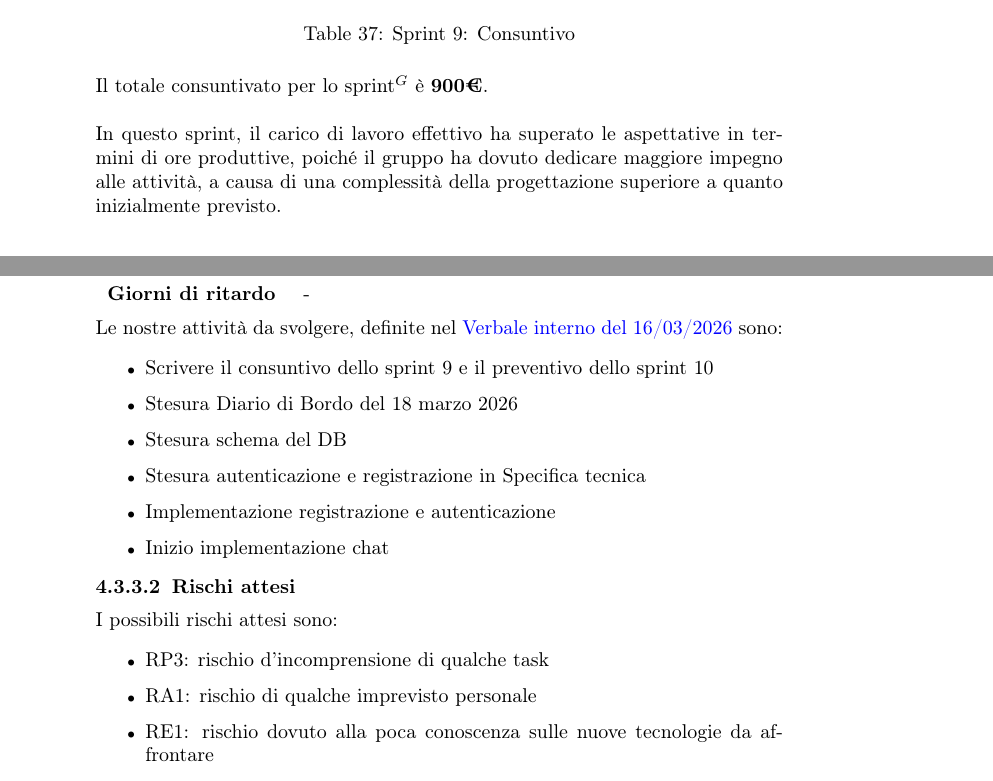
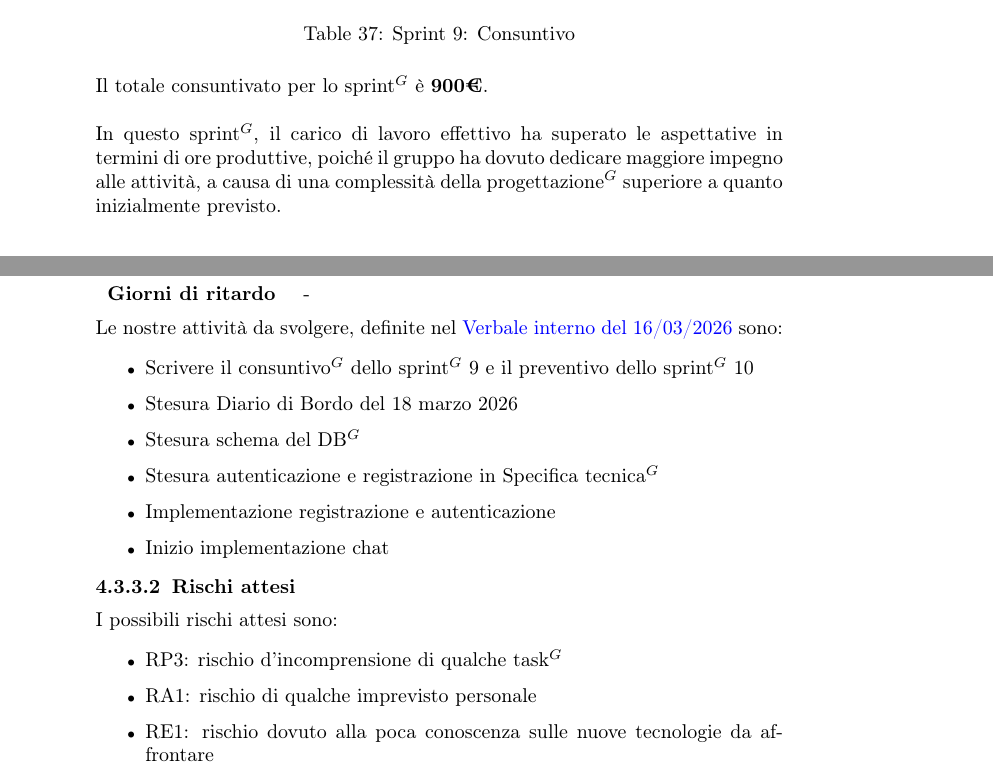
Before and after one commit to NullPointersGroup/Documentazione, a LaTeX document (src/PB/Documenti Esterni/Piano di Progetto/Piano_di_Progetto.tex, which reads src/PB/Documenti Esterni/Piano di Progetto/sprint/sprint09.tex, src/PB/Documenti Esterni/Piano di Progetto/sprint/sprint10.tex): two parts of pages 54 and 56 of 57, joined at a grey line, cut so that both start at the same text. Compiled offline with pdfLaTeX.

Commit message:
PDF aggiornati

```diff
--- a/src/PB/Documenti Esterni/Piano di Progetto/sprint/sprint09.tex
+++ b/src/PB/Documenti Esterni/Piano di Progetto/sprint/sprint09.tex
@@ -99,7 +99,7 @@ In questo sprint$^G$ sono state utilizzate le seguenti risorse:
 \end{table}
 Il totale consuntivato per lo sprint$^G$ è \textbf{900€}.\\
 
-In questo sprint, il carico di lavoro effettivo ha superato le aspettative in termini di ore produttive, poiché il gruppo ha dovuto dedicare maggiore impegno alle attività, a causa di una complessità della progettazione superiore a quanto inizialmente previsto.
+In questo sprint$^G$, il carico di lavoro effettivo ha superato le aspettative in termini di ore produttive, poiché il gruppo ha dovuto dedicare maggiore impegno alle attività, a causa di una complessità della progettazione$^G$ superiore a quanto inizialmente previsto.
 \begin{figure}[H]
 	\centering
 	\includegraphics[width=0.8\textwidth]{PianoProgetto/sprint09_consuntivo}
--- a/src/PB/Documenti Esterni/Piano di Progetto/sprint/sprint10.tex
+++ b/src/PB/Documenti Esterni/Piano di Progetto/sprint/sprint10.tex
@@ -11,10 +11,10 @@
 \newline \newline
 Le nostre attività da svolgere, definite nel \href{https://nullpointersgroup.github.io/Documentazione/output/PB/Verbali%20Interni/2026-03-16_verbale_interno.pdf}{Verbale interno del 16/03/2026} sono:
 \begin{itemize}[itemsep=5pt, parsep=1pt, label=$\scriptstyle\bullet$]
-	\item Scrivere il consuntivo dello sprint 9 e il preventivo dello sprint 10
+	\item Scrivere il consuntivo$^G$ dello sprint$^G$ 9 e il preventivo dello sprint$^G$ 10
 	\item Stesura Diario di Bordo del 18 marzo 2026
-	\item Stesura schema del DB
-	\item Stesura autenticazione e registrazione in Specifica tecnica
+	\item Stesura schema del DB$^G$
+	\item Stesura autenticazione e registrazione in Specifica tecnica$^G$
 	\item Implementazione registrazione e autenticazione
 	\item Inizio implementazione chat
 \end{itemize}
@@ -22,7 +22,7 @@ Le nostre attività da svolgere, definite nel \href{https://nullpointersgroup.gi
 \subsubsubsection{Rischi attesi}
 I possibili rischi attesi sono:
 \begin{itemize}[itemsep=5pt, parsep=1pt, label=$\scriptstyle\bullet$]
-	\item RP3: rischio d'incomprensione di qualche task
+	\item RP3: rischio d'incomprensione di qualche task$^G$
 	\item RA1: rischio di qualche imprevisto personale
 	\item RE1: rischio dovuto alla poca conoscenza sulle nuove tecnologie da affrontare
 	\item RE2: rischio dovuto alla stima errata delle attività
```
Also changed, not shown: output/Diario Di Bordo/PB/2026-03-04_Diario_di_Bordo.pdf, output/Diario Di Bordo/PB/2026-03-11_Diario_di_Bordo.pdf, output/Diario Di Bordo/PB/2026-03-18_Diario_di_Bordo.pdf, output/PB/Documenti Esterni/Analisi_dei_Requisiti.pdf, src/PB/Documenti Esterni/Piano di Progetto/sprint/sprint09.tex (4 more changed lines), 12 other files.
